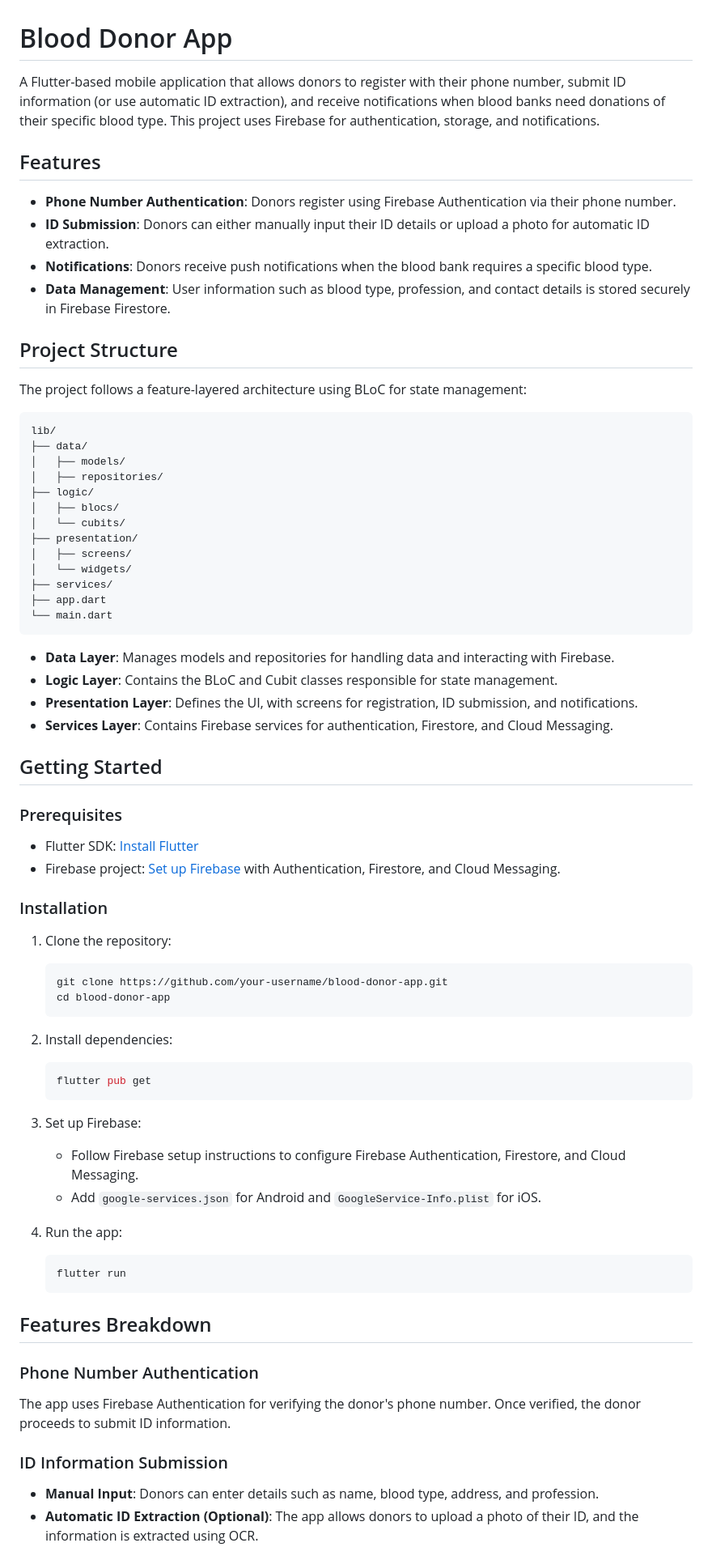
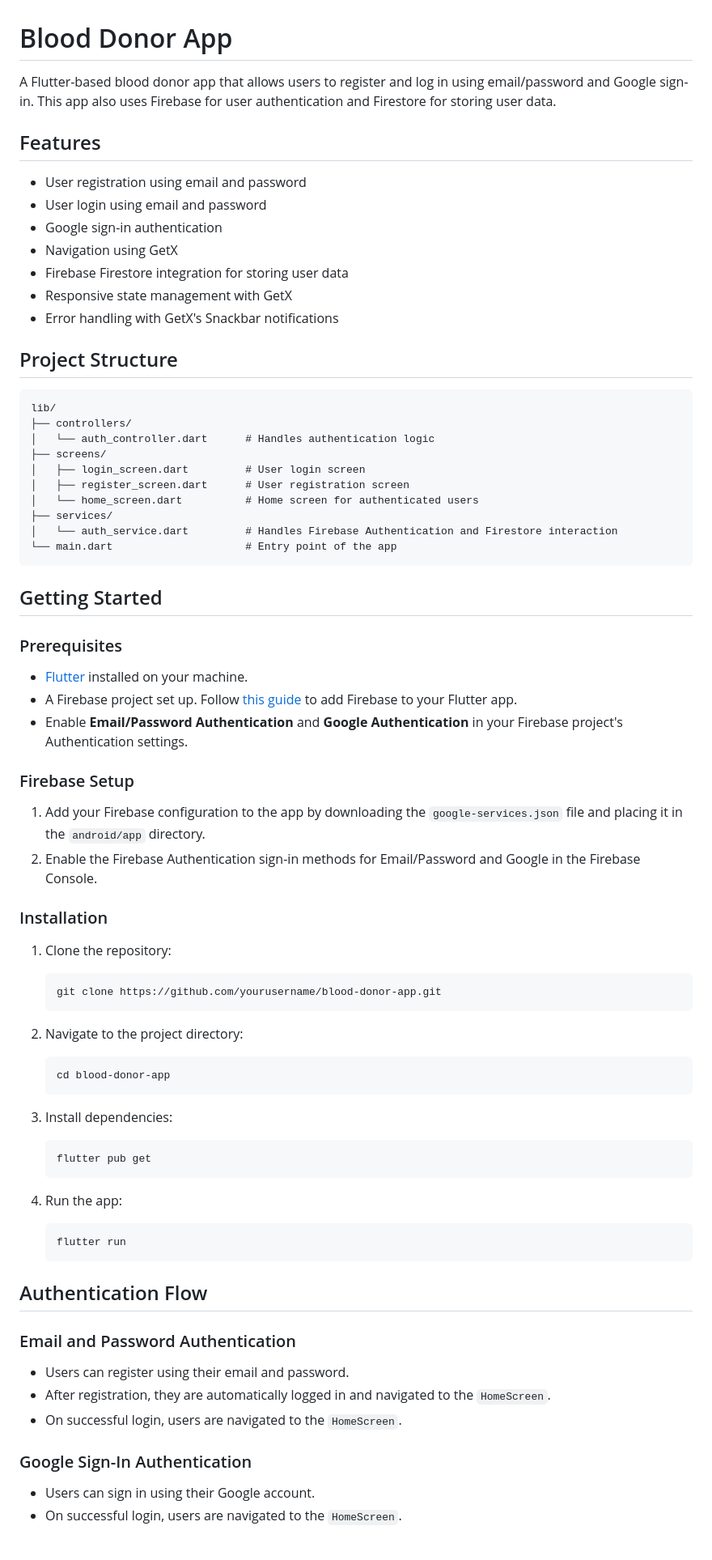
Before and after one commit to omer358/blood-donor-app, a Markdown page: README.md, the part around one of its changes. Shown at 81% size. Drawn GitHub-style.

````diff
--- a/README.md
+++ b/README.md
@@ -1,76 +1,77 @@
 # Blood Donor App
 
-A Flutter-based mobile application that allows donors to register with their phone number, submit ID information (or use automatic ID extraction), and receive notifications when blood banks need donations of their specific blood type. This project uses Firebase for authentication, storage, and notifications.
+A Flutter-based blood donor app that allows users to register and log in using email/password and Google sign-in. This app also uses Firebase for user authentication and Firestore for storing user data.
 
 ## Features
 
-- **Phone Number Authentication**: Donors register using Firebase Authentication via their phone number.
-- **ID Submission**: Donors can either manually input their ID details or upload a photo for automatic ID extraction.
-- **Notifications**: Donors receive push notifications when the blood bank requires a specific blood type.
-- **Data Management**: User information such as blood type, profession, and contact details is stored securely in Firebase Firestore.
+- User registration using email and password
+- User login using email and password
+- Google sign-in authentication
+- Navigation using GetX
+- Firebase Firestore integration for storing user data
+- Responsive state management with GetX
+- Error handling with GetX's Snackbar notifications
 
 ## Project Structure
 
-The project follows a feature-layered architecture using BLoC for state management:
-
 ```
 lib/
-├── data/
-│   ├── models/
-│   ├── repositories/
-├── logic/
-│   ├── blocs/
-│   └── cubits/
-├── presentation/
-│   ├── screens/
-│   └── widgets/
+├── controllers/
+│   └── auth_controller.dart      # Handles authentication logic
+├── screens/
+│   ├── login_screen.dart         # User login screen
+│   ├── register_screen.dart      # User registration screen
+│   └── home_screen.dart          # Home screen for authenticated users
 ├── services/
-├── app.dart
-└── main.dart
+│   └── auth_service.dart         # Handles Firebase Authentication and Firestore interaction
+└── main.dart                     # Entry point of the app
 ```
-
-- **Data Layer**: Manages models and repositories for handling data and interacting with Firebase.
-- **Logic Layer**: Contains the BLoC and Cubit classes responsible for state management.
-- **Presentation Layer**: Defines the UI, with screens for registration, ID submission, and notifications.
-- **Services Layer**: Contains Firebase services for authentication, Firestore, and Cloud Messaging.
 
 ## Getting Started
 
 ### Prerequisites
 
-- Flutter SDK: [Install Flutter](https://flutter.dev/docs/get-started/install)
-- Firebase project: [Set up Firebase](https://firebase.google.com/docs/flutter/setup) with Authentication, Firestore, and Cloud Messaging.
+- [Flutter](https://flutter.dev/) installed on your machine.
+- A Firebase project set up. Follow [this guide](https://firebase.google.com/docs/flutter/setup) to add Firebase to your Flutter app.
+- Enable **Email/Password Authentication** and **Google Authentication** in your Firebase project's Authentication settings.
+
+### Firebase Setup
+
+1. Add your Firebase configuration to the app by downloading the `google-services.json` file and placing it in the `android/app` directory.
+2. Enable the Firebase Authentication sign-in methods for Email/Password and Google in the Firebase Console.
 
 ### Installation
 
 1. Clone the repository:
-   ```bash
-   git clone https://github.com/your-username/blood-donor-app.git
+   ```
+   git clone https://github.com/yourusername/blood-donor-app.git
+   ```
+
+2. Navigate to the project directory:
+   ```
    cd blood-donor-app
    ```
 
-2. Install dependencies:
-   ```bash
+3. Install dependencies:
+   ```
    flutter pub get
    ```
 
-3. Set up Firebase:
-   - Follow Firebase setup instructions to configure Firebase Authentication, Firestore, and Cloud Messaging.
-   - Add `google-services.json` for Android and `GoogleService-Info.plist` for iOS.
-
 4. Run the app:
-   ```bash
+   ```
    flutter run
    ```
 
-## Features Breakdown
+## Authentication Flow
 
-### Phone Number Authentication
+### Email and Password Authentication
 
-The app uses Firebase Authentication for verifying the donor's phone number. Once verified, the donor proceeds to submit ID information.
+- Users can register using their email and password.
+- After registration, they are automatically logged in and navigated to the `HomeScreen`.
+- On successful login, users are navigated to the `HomeScreen`.
 
-### ID Information Submission
+### Google Sign-In Authentication
 
-- **Manual Input**: Donors can enter details such as name, blood type, address, and profession.
-- **Automatic ID Extraction (Optional)**: The app allows donors to upload a photo of their ID, and the information is extracted using OCR.
+- Users can sign in using their Google account.
+- On successful login, users are navigated to the `HomeScreen`.
 
````
Also changed, not shown: other parts of README.md (+21 -12 lines).
